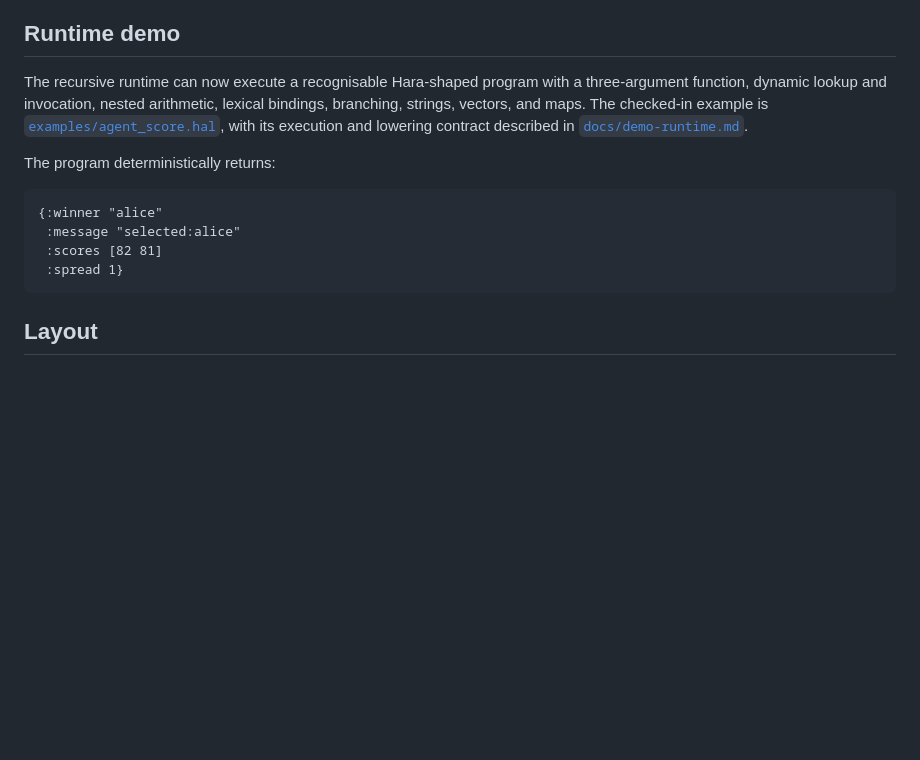
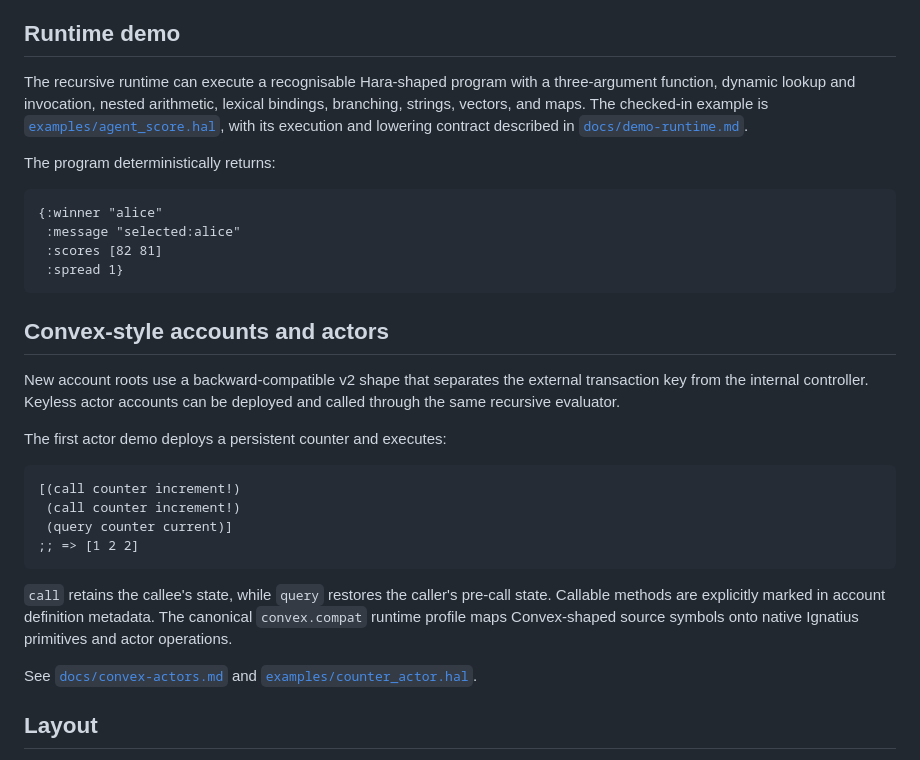
Before and after one commit to greenways-ai/ignatius, a Markdown page: README.md, the part around the change. GitHub-like rendering; blank space fills up the shorter version.

Commit message:
Document Convex-style actor accounts

````diff
--- a/README.md
+++ b/README.md
@@ -35,7 +35,7 @@ the original form root and execute only the signed expanded operation root. See
 
 ## Runtime demo
 
-The recursive runtime can now execute a recognisable Hara-shaped program with a
+The recursive runtime can execute a recognisable Hara-shaped program with a
 three-argument function, dynamic lookup and invocation, nested arithmetic,
 lexical bindings, branching, strings, vectors, and maps. The checked-in example
 is [`examples/agent_score.hal`](examples/agent_score.hal), with its execution and
@@ -49,6 +49,29 @@ The program deterministically returns:
  :scores [82 81]
  :spread 1}
 ```
+
+## Convex-style accounts and actors
+
+New account roots use a backward-compatible v2 shape that separates the external
+transaction key from the internal controller. Keyless actor accounts can be
+deployed and called through the same recursive evaluator.
+
+The first actor demo deploys a persistent counter and executes:
+
+```clojure
+[(call counter increment!)
+ (call counter increment!)
+ (query counter current)]
+;; => [1 2 2]
+```
+
+`call` retains the callee's state, while `query` restores the caller's
+pre-call state. Callable methods are explicitly marked in account definition
+metadata. The canonical `convex.compat` runtime profile maps Convex-shaped source
+symbols onto native Ignatius primitives and actor operations.
+
+See [`docs/convex-actors.md`](docs/convex-actors.md) and
+[`examples/counter_actor.hal`](examples/counter_actor.hal).
 
 ## Layout
 
````
